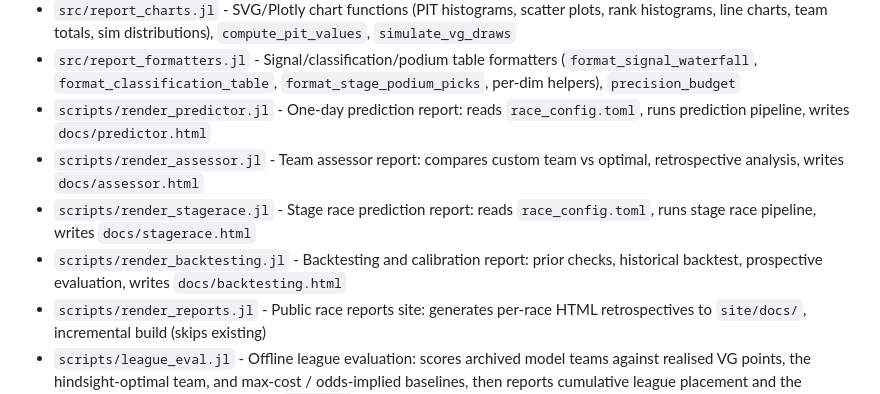
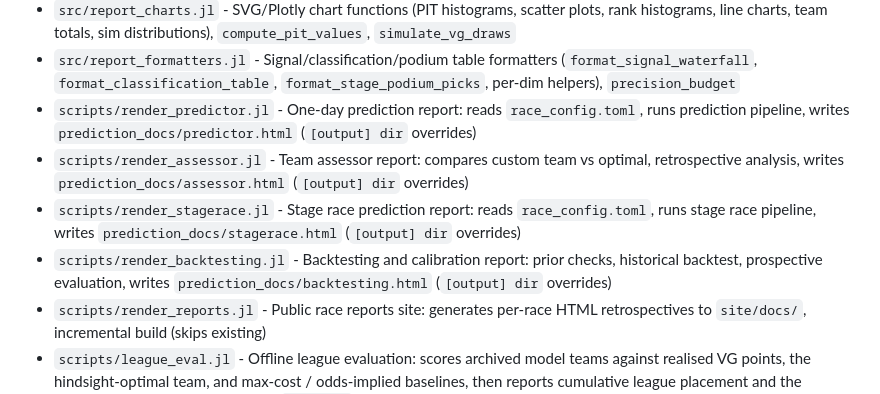
Before and after one commit to jzuccollo/Velogames.jl, a Markdown page: CLAUDE.md, the part around the change. GitHub-like rendering.

Commit message:
docs: correct report output paths (prediction_docs, not docs)

```diff
--- a/CLAUDE.md
+++ b/CLAUDE.md
@@ -27,10 +27,10 @@ Fantasy cycling team optimisation for velogames.com. Scrapes rider data from Vel
 - `src/report_html.jl` - HTML page generation primitives (`html_page`, `html_table`, `html_callout`, `html_heading`, `plotly_html`, `_slugify`, `commafmt`)
 - `src/report_charts.jl` - SVG/Plotly chart functions (PIT histograms, scatter plots, rank histograms, line charts, team totals, sim distributions), `compute_pit_values`, `simulate_vg_draws`
 - `src/report_formatters.jl` - Signal/classification/podium table formatters (`format_signal_waterfall`, `format_classification_table`, `format_stage_podium_picks`, per-dim helpers), `precision_budget`
-- `scripts/render_predictor.jl` - One-day prediction report: reads `race_config.toml`, runs prediction pipeline, writes `docs/predictor.html`
-- `scripts/render_assessor.jl` - Team assessor report: compares custom team vs optimal, retrospective analysis, writes `docs/assessor.html`
-- `scripts/render_stagerace.jl` - Stage race prediction report: reads `race_config.toml`, runs stage race pipeline, writes `docs/stagerace.html`
-- `scripts/render_backtesting.jl` - Backtesting and calibration report: prior checks, historical backtest, prospective evaluation, writes `docs/backtesting.html`
+- `scripts/render_predictor.jl` - One-day prediction report: reads `race_config.toml`, runs prediction pipeline, writes `prediction_docs/predictor.html` (`[output] dir` overrides)
+- `scripts/render_assessor.jl` - Team assessor report: compares custom team vs optimal, retrospective analysis, writes `prediction_docs/assessor.html` (`[output] dir` overrides)
+- `scripts/render_stagerace.jl` - Stage race prediction report: reads `race_config.toml`, runs stage race pipeline, writes `prediction_docs/stagerace.html` (`[output] dir` overrides)
+- `scripts/render_backtesting.jl` - Backtesting and calibration report: prior checks, historical backtest, prospective evaluation, writes `prediction_docs/backtesting.html` (`[output] dir` overrides)
 - `scripts/render_reports.jl` - Public race reports site: generates per-race HTML retrospectives to `site/docs/`, incremental build (skips existing)
 - `scripts/league_eval.jl` - Offline league evaluation: scores archived model teams against realised VG points, the hindsight-optimal team, and max-cost / odds-implied baselines, then reports cumulative league placement and the entered-vs-advised delta from the `[league]` config. Its placement section matches standings race names against `CLASSICS_RACES_2026`, so it is classics-shaped — a grand tour league's per-stage race names will not resolve.
 - `scripts/baseline_compare.jl` - Naive-persistence yardstick for grand tours: mean VG points across the two prior Tours, fed through `build_model_stage`, set beside the model's archived optimal team
```
